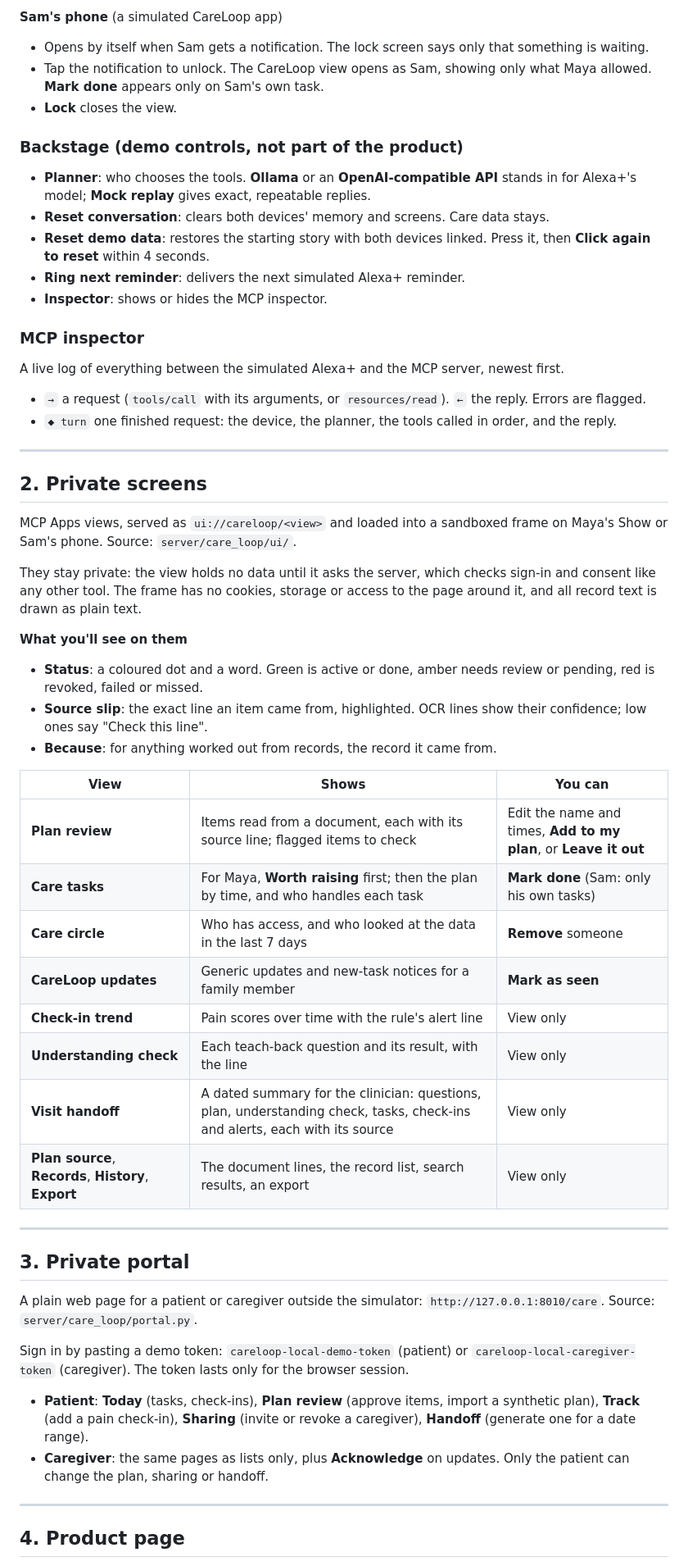
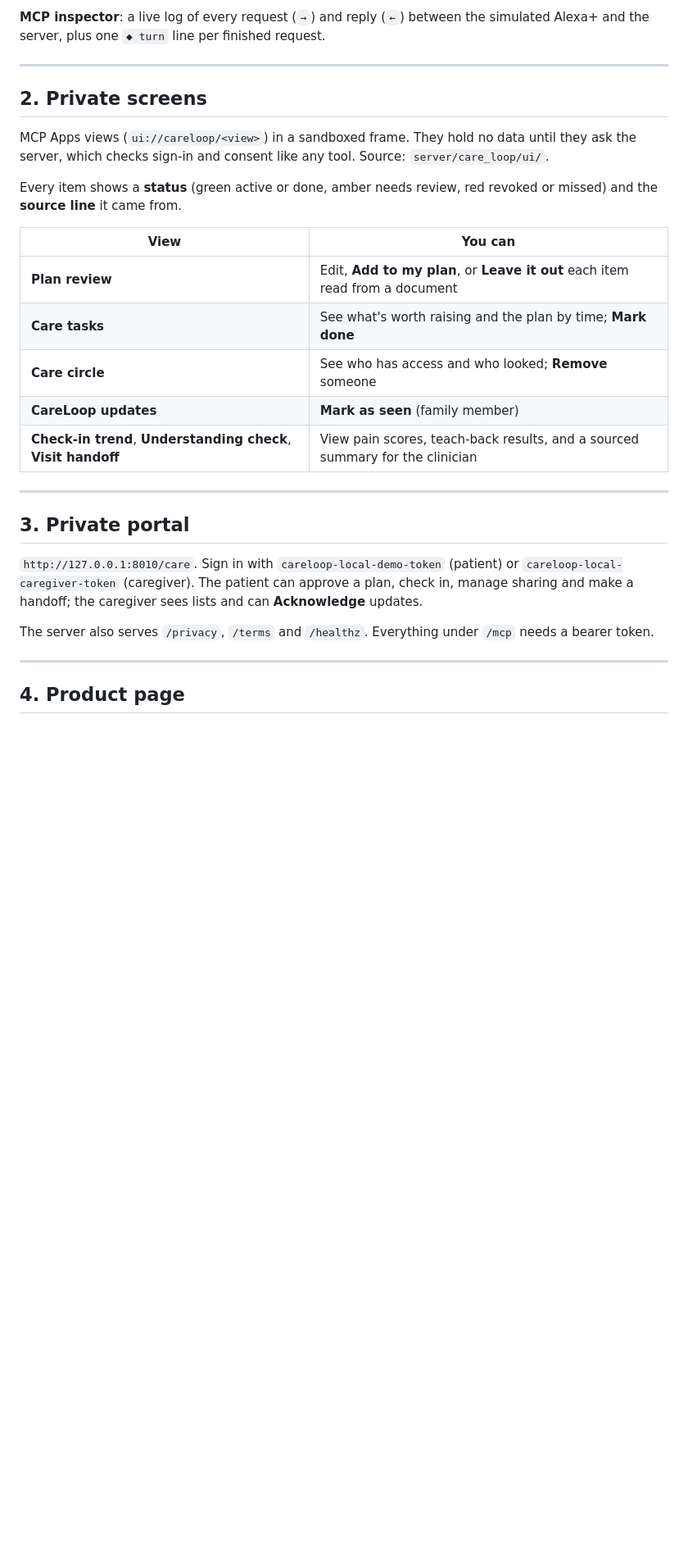
Before and after one commit to Ghost-141/CareLoop, a Markdown page: docs/CARELOOP_UI_GUIDE.md, the part around one of its changes. Shown at 82% size. GitHub-like rendering; blank space fills up the shorter version.

```diff
--- a/docs/CARELOOP_UI_GUIDE.md
+++ b/docs/CARELOOP_UI_GUIDE.md
@@ -51,57 +32,28 @@ Two tabs at the top.
-**Sam's phone** (a simulated CareLoop app)
-- Opens by itself when Sam gets a notification. The lock screen says only that something is waiting.
-- Tap the notification to unlock. The CareLoop view opens as Sam, showing only what Maya allowed. **Mark done** appears only on Sam's own task.
-- **Lock** closes the view.
-
-### Backstage (demo controls, not part of the product)
-
-- **Planner**: who chooses the tools. **Ollama** or an **OpenAI-compatible API** stands in for Alexa+'s model; **Mock replay** gives exact, repeatable replies.
-- **Reset conversation**: clears both devices' memory and screens. Care data stays.
-- **Reset demo data**: restores the starting story with both devices linked. Press it, then **Click again to reset** within 4 seconds.
-- **Ring next reminder**: delivers the next simulated Alexa+ reminder.
-- **Inspector**: shows or hides the MCP inspector.
-
-### MCP inspector
-
-A live log of everything between the simulated Alexa+ and the MCP server, newest first.
-
-- `→` a request (`tools/call` with its arguments, or `resources/read`). `←` the reply. Errors are flagged.
-- `◆ turn` one finished request: the device, the planner, the tools called in order, and the reply.
+**MCP inspector**: a live log of every request (`→`) and reply (`←`) between the simulated Alexa+ and the server, plus one `◆ turn` line per finished request.
 
 ---
 
 ## 2. Private screens
 
-MCP Apps views, served as `ui://careloop/<view>` and loaded into a sandboxed frame on Maya's Show or Sam's phone. Source: `server/care_loop/ui/`.
+MCP Apps views (`ui://careloop/<view>`) in a sandboxed frame. They hold no data until they ask the server, which checks sign-in and consent like any tool. Source: `server/care_loop/ui/`.
 
-They stay private: the view holds no data until it asks the server, which checks sign-in and consent like any other tool. The frame has no cookies, storage or access to the page around it, and all record text is drawn as plain text.
+Every item shows a **status** (green active or done, amber needs review, red revoked or missed) and the **source line** it came from.
 
-**What you'll see on them**
-- **Status**: a coloured dot and a word. Green is active or done, amber needs review or pending, red is revoked, failed or missed.
-- **Source slip**: the exact line an item came from, highlighted. OCR lines show their confidence; low ones say "Check this line".
-- **Because**: for anything worked out from records, the record it came from.
-
-| View | Shows | You can |
-| --- | --- | --- |
-| **Plan review** | Items read from a document, each with its source line; flagged items to check | Edit the name and times, **Add to my plan**, or **Leave it out** |
-| **Care tasks** | For Maya, **Worth raising** first; then the plan by time, and who handles each task | **Mark done** (Sam: only his own tasks) |
-| **Care circle** | Who has access, and who looked at the data in the last 7 days | **Remove** someone |
-| **CareLoop updates** | Generic updates and new-task notices for a family member | **Mark as seen** |
-| **Check-in trend** | Pain scores over time with the rule's alert line | View only |
-| **Understanding check** | Each teach-back question and its result, with the line | View only |
-| **Visit handoff** | A dated summary for the clinician: questions, plan, understanding check, tasks, check-ins and alerts, each with its source | View only |
-| **Plan source**, **Records**, **History**, **Export** | The document lines, the record list, search results, an export | View only |
+| View | You can |
+| --- | --- |
+| **Plan review** | Edit, **Add to my plan**, or **Leave it out** each item read from a document |
+| **Care tasks** | See what's worth raising and the plan by time; **Mark done** |
+| **Care circle** | See who has access and who looked; **Remove** someone |
+| **CareLoop updates** | **Mark as seen** (family member) |
+| **Check-in trend**, **Understanding check**, **Visit handoff** | View pain scores, teach-back results, and a sourced summary for the clinician |
 
 ---
 
 ## 3. Private portal
 
-A plain web page for a patient or caregiver outside the simulator: `http://127.0.0.1:8010/care`. Source: `server/care_loop/portal.py`.
+`http://127.0.0.1:8010/care`. Sign in with `careloop-local-demo-token` (patient) or `careloop-local-caregiver-token` (caregiver). The patient can approve a plan, check in, manage sharing and make a handoff; the caregiver sees lists and can **Acknowledge** updates.
 
-Sign in by pasting a demo token: `careloop-local-demo-token` (patient) or `careloop-local-caregiver-token` (caregiver). The token lasts only for the browser session.
-
-- **Patient**: **Today** (tasks, check-ins), **Plan review** (approve items, import a synthetic plan), **Track** (add a pain check-in), **Sharing** (invite or revoke a caregiver), **Handoff** (generate one for a date range).
-- **Caregiver**: the same pages as lists only, plus **Acknowledge** on updates. Only the patient can change the plan, sharing or handoff.
+The server also serves `/privacy`, `/terms` and `/healthz`. Everything under `/mcp` needs a bearer token.
 
 ---
 
```
Also changed, not shown: other parts of docs/CARELOOP_UI_GUIDE.md (+13 -50 lines), docs/CARELOOP_ALEXA_PLUS_ROADMAP.md (deleted, +0 -124 lines), docs/CARELOOP_CONFIGURATION.md (+44 -23 lines).
